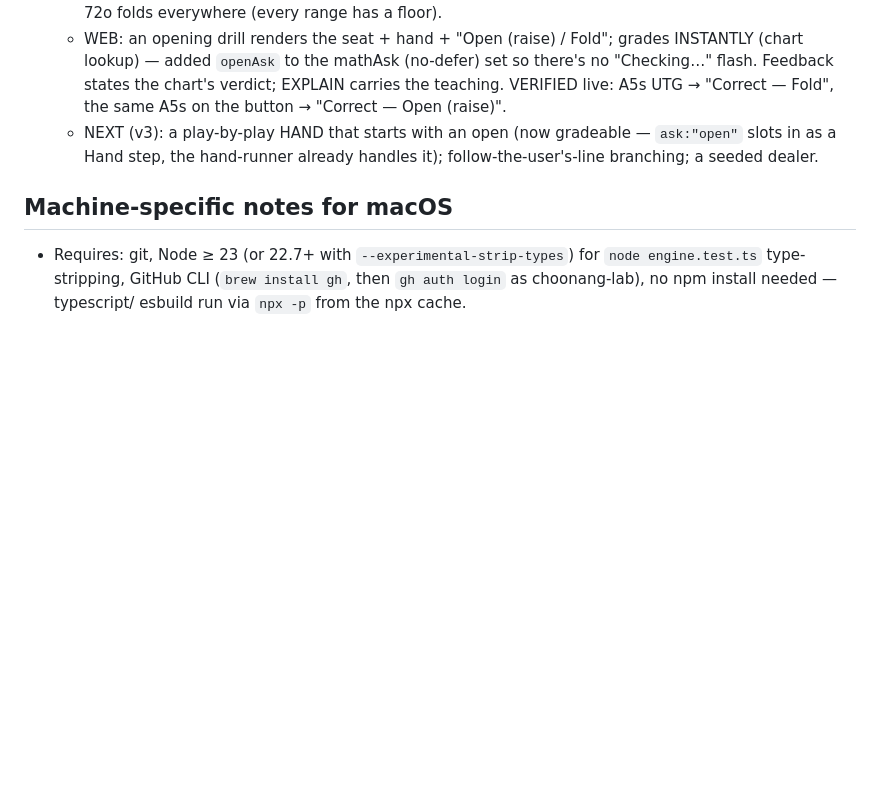
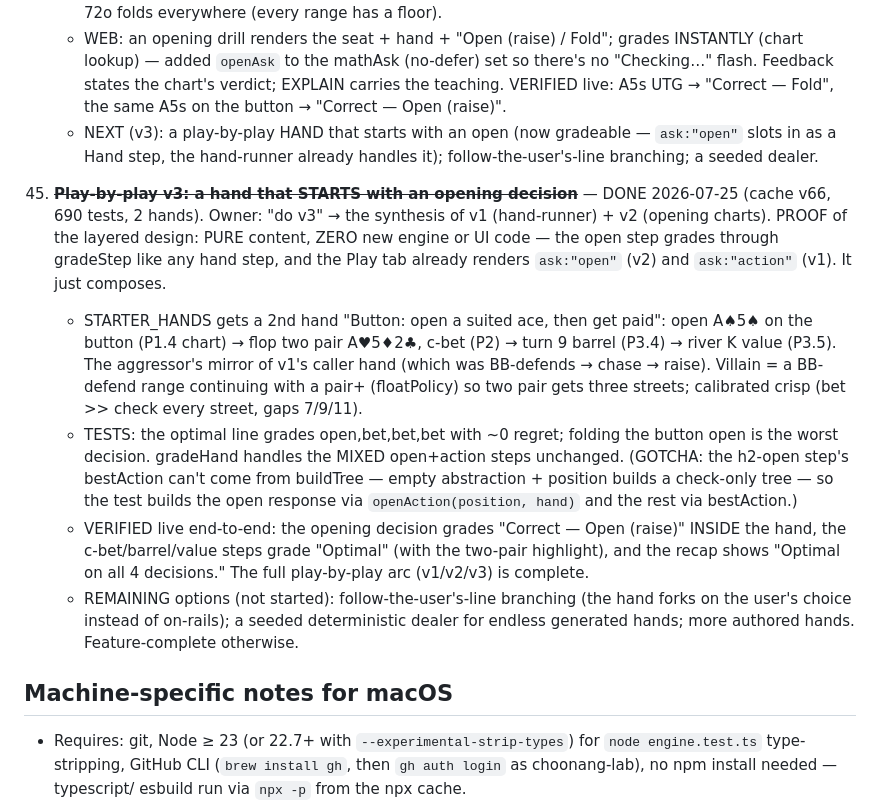
Before and after one commit to choonang-lab/poker-trainer, a Markdown page: SESSION.md, the part around the change. Drawn GitHub-style; blank space fills up the shorter version.

Commit message:
docs: log play-by-play v3 (SESSION #45; 690 tests / 2 hands / cache v66; open-to-showdown hand verified live)
Co-Authored-By: Claude Opus 4.8 <noreply@anthropic.com>

```diff
--- a/SESSION.md
+++ b/SESSION.md
@@ -1076,6 +1076,27 @@ break that or need a fundamentally different solver. Logged so they aren't re-sc
     - NEXT (v3): a play-by-play HAND that starts with an open (now gradeable — `ask:"open"` slots in as a
       Hand step, the hand-runner already handles it); follow-the-user's-line branching; a seeded dealer.
 
+45. ~~**Play-by-play v3: a hand that STARTS with an opening decision**~~ — DONE 2026-07-25 (cache v66, 690
+    tests, 2 hands). Owner: "do v3" → the synthesis of v1 (hand-runner) + v2 (opening charts). PROOF of the
+    layered design: PURE content, ZERO new engine or UI code — the open step grades through gradeStep like
+    any hand step, and the Play tab already renders `ask:"open"` (v2) and `ask:"action"` (v1). It just
+    composes.
+    - STARTER_HANDS gets a 2nd hand "Button: open a suited ace, then get paid": open A♠5♠ on the button
+      (P1.4 chart) → flop two pair A♥5♦2♣, c-bet (P2) → turn 9 barrel (P3.4) → river K value (P3.5). The
+      aggressor's mirror of v1's caller hand (which was BB-defends → chase → raise). Villain = a BB-defend
+      range continuing with a pair+ (floatPolicy) so two pair gets three streets; calibrated crisp (bet >>
+      check every street, gaps 7/9/11).
+    - TESTS: the optimal line grades open,bet,bet,bet with ~0 regret; folding the button open is the worst
+      decision. gradeHand handles the MIXED open+action steps unchanged. (GOTCHA: the h2-open step's
+      bestAction can't come from buildTree — empty abstraction + position builds a check-only tree — so the
+      test builds the open response via `openAction(position, hand)` and the rest via bestAction.)
+    - VERIFIED live end-to-end: the opening decision grades "Correct — Open (raise)" INSIDE the hand, the
+      c-bet/barrel/value steps grade "Optimal" (with the two-pair highlight), and the recap shows "Optimal
+      on all 4 decisions." The full play-by-play arc (v1/v2/v3) is complete.
+    - REMAINING options (not started): follow-the-user's-line branching (the hand forks on the user's
+      choice instead of on-rails); a seeded deterministic dealer for endless generated hands; more authored
+      hands. Feature-complete otherwise.
+
 ## Machine-specific notes for macOS
 
 - Requires: git, Node ≥ 23 (or 22.7+ with `--experimental-strip-types`) for
```
Also changed, not shown: CLAUDE.md (+7 -2 lines), HANDOFF.md (+2 -2 lines).
